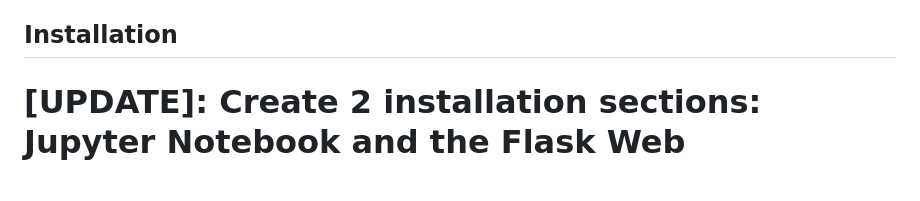
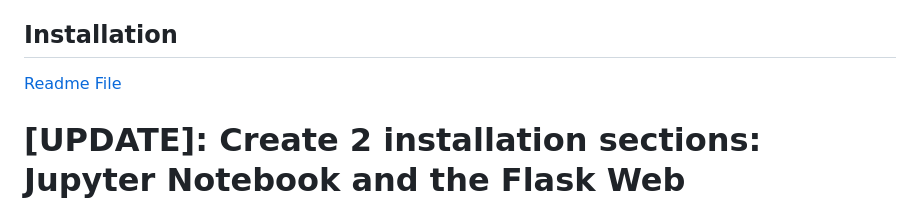
Before and after one commit to seccodingguy/Team1---Project2, a Markdown page: README.md, the part around the change. Rendered like a GitHub page; blank space fills up the shorter version.

Commit message:
revision for the main readme

```diff
--- a/README.md
+++ b/README.md
@@ -23,6 +23,7 @@ The goal of this research is to use machine learning techniques to assess and fo
 - **Model Evaluation:** Performance assessment using appropriate metrics.
 
 ## Installation
+[Readme File](Readme.md)
 
 # [UPDATE]: Create 2 installation sections: Jupyter Notebook and the Flask Web Application. For the Flask Web Application, put a link to the ReadMe in the population-meat-predictor folder.
 
```
